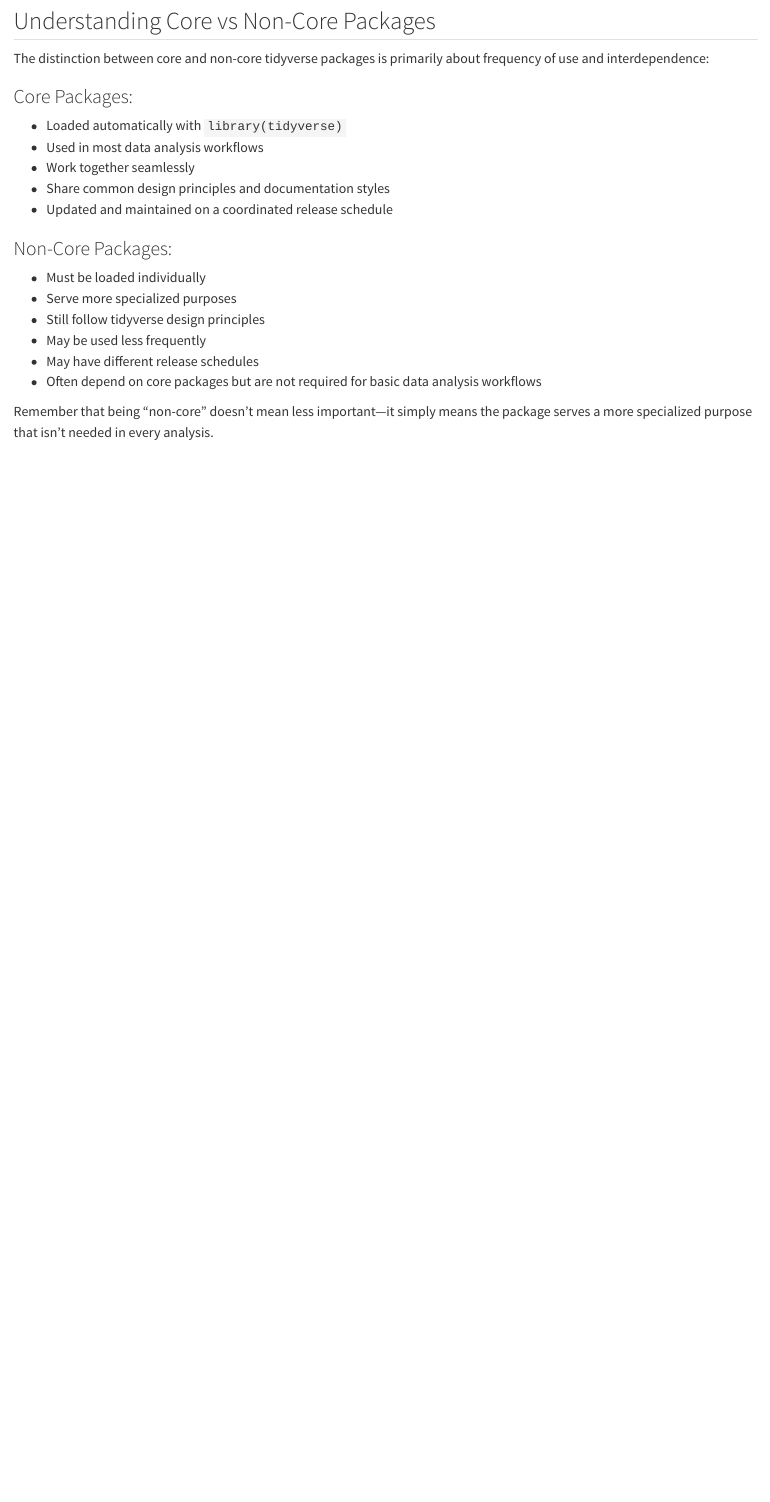
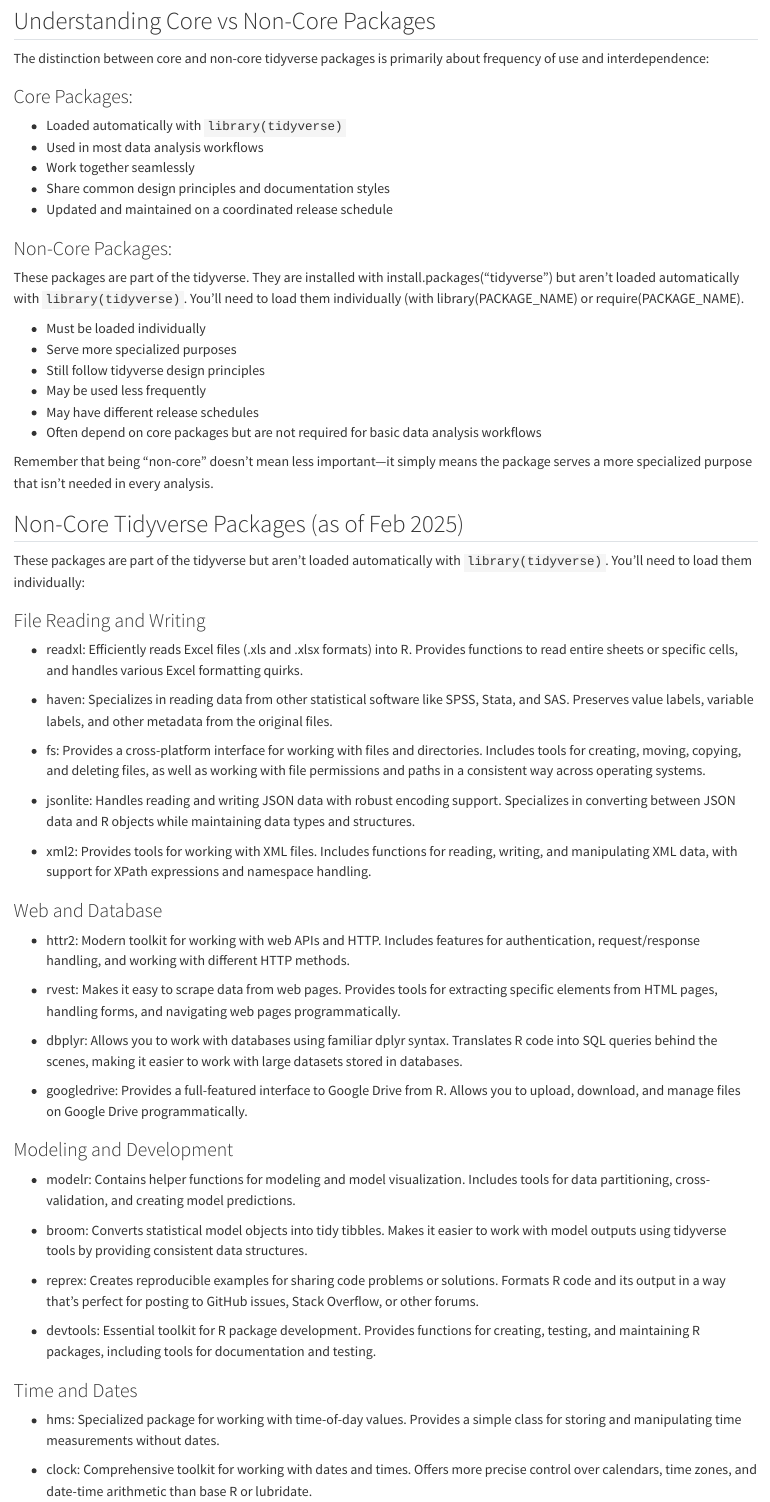
Before and after one commit to y-rosenthal/DataManagementUsingRSrc, a Quarto document (0400050-whatIsTidyverse-v001.qmd): the page in a window 1100 px wide, from 3330 px down. Rendered offline with R 4.5, knitr and Pandoc in place of Quarto, with nearby package versions.

Commit message:
more stuff - whatIsTidyverse-v001 needs fixing

```diff
--- a/0400050-whatIsTidyverse-v001.qmd
+++ b/0400050-whatIsTidyverse-v001.qmd
@@ -142,6 +142,11 @@ The distinction between core and non-core tidyverse packages is primarily about
 - Updated and maintained on a coordinated release schedule
 
 ### Non-Core Packages:
+
+These packages are part of the tidyverse. They are installed with
+install.packages("tidyverse") but aren't loaded automatically with `library(tidyverse)`.
+You'll need to load them individually (with library(PACKAGE_NAME) or require(PACKAGE_NAME).
+
 - Must be loaded individually
 - Serve more specialized purposes
 - Still follow tidyverse design principles
@@ -150,3 +155,46 @@ The distinction between core and non-core tidyverse packages is primarily about
 - Often depend on core packages but are not required for basic data analysis workflows
 
 Remember that being "non-core" doesn't mean less important—it simply means the package serves a more specialized purpose that isn't needed in every analysis.
+
+## Non-Core Tidyverse Packages (as of Feb 2025)
+
+
+These packages are part of the tidyverse but aren't loaded automatically with `library(tidyverse)`. You'll need to load them individually:
+
+### File Reading and Writing
+
+* readxl: Efficiently reads Excel files (.xls and .xlsx formats) into R. Provides functions to read entire sheets or specific cells, and handles various Excel formatting quirks.
+
+* haven: Specializes in reading data from other statistical software like SPSS, Stata, and SAS. Preserves value labels, variable labels, and other metadata from the original files.
+
+* fs: Provides a cross-platform interface for working with files and directories. Includes tools for creating, moving, copying, and deleting files, as well as working with file permissions and paths in a consistent way across operating systems.
+
+* jsonlite: Handles reading and writing JSON data with robust encoding support. Specializes in converting between JSON data and R objects while maintaining data types and structures.
+
+* xml2: Provides tools for working with XML files. Includes functions for reading, writing, and manipulating XML data, with support for XPath expressions and namespace handling.
+
+### Web and Database
+
+* httr2: Modern toolkit for working with web APIs and HTTP. Includes features for authentication, request/response handling, and working with different HTTP methods.
+
+* rvest: Makes it easy to scrape data from web pages. Provides tools for extracting specific elements from HTML pages, handling forms, and navigating web pages programmatically.
+
+* dbplyr: Allows you to work with databases using familiar dplyr syntax. Translates R code into SQL queries behind the scenes, making it easier to work with large datasets stored in databases.
+
+* googledrive: Provides a full-featured interface to Google Drive from R. Allows you to upload, download, and manage files on Google Drive programmatically.
+
+### Modeling and Development
+
+* modelr: Contains helper functions for modeling and model visualization. Includes tools for data partitioning, cross-validation, and creating model predictions.
+
+* broom: Converts statistical model objects into tidy tibbles. Makes it easier to work with model outputs using tidyverse tools by providing consistent data structures.
+
+* reprex: Creates reproducible examples for sharing code problems or solutions. Formats R code and its output in a way that's perfect for posting to GitHub issues, Stack Overflow, or other forums.
+
+* devtools: Essential toolkit for R package development. Provides functions for creating, testing, and maintaining R packages, including tools for documentation and testing.
+
+### Time and Dates
+
+* hms: Specialized package for working with time-of-day values. Provides a simple class for storing and manipulating time measurements without dates.
+
+* clock: Comprehensive toolkit for working with dates and times. Offers more precise control over calendars, time zones, and date-time arithmetic than base R or lubridate.
--- a/_quarto.yml
+++ b/_quarto.yml
@@ -29,6 +29,13 @@ book:
       chapters:
       - aiCoding00100-overview.qmd
 
+    - part: Intro to tidyverse
+      chapters:
+      - 0400050-whatIsTidyverse-v001.qmd
+      - 0400050-tibbles-v001.qmd
+      - 0400100-usingPipes-v001.qmd
+      - 0400200-stringr-tutorials-v003.qmd
+
     - part: Working with files
       chapters:
       - 0000055-workingWithFiles.qmd
@@ -52,12 +59,6 @@ book:
       chapters:
       - 0200200-introToRegularExpressions-v036.qmd
       - 000260-PracticeWithRegulaExpressions-v003.qmd
-
-    - part: Intro to tidyverse
-      chapters:
-      - 0400050-whatIsTidyverse-v001.qmd
-      - 0400100-usingPipes-v001.qmd
-      - 0400200-stringr-tutorials-v003.qmd
 
     - part: visualizations with ggplot2
       chapters:
```
Also changed, not shown: 0400050-tibbles-v001.html (deleted), 0400050-whatIsTidyverse-v001.qmd (10 more changed lines).
